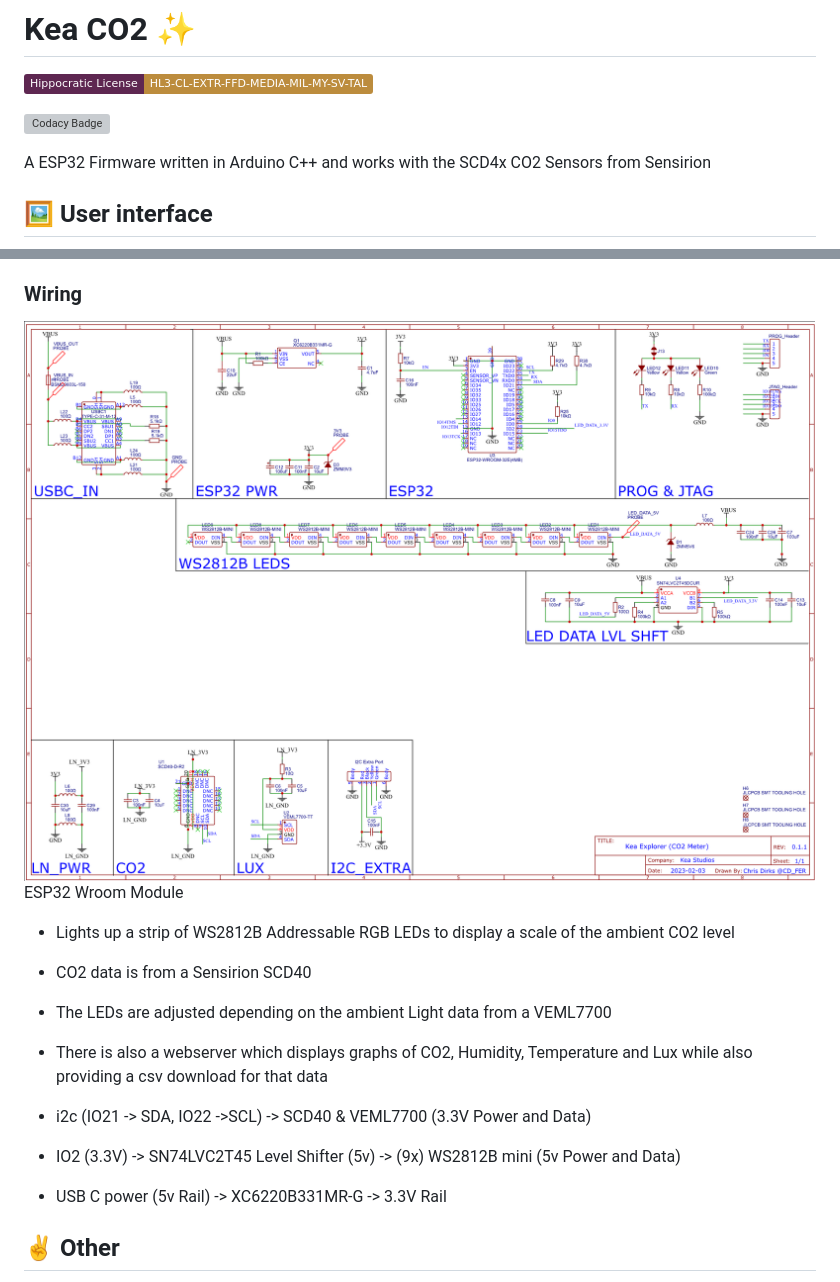
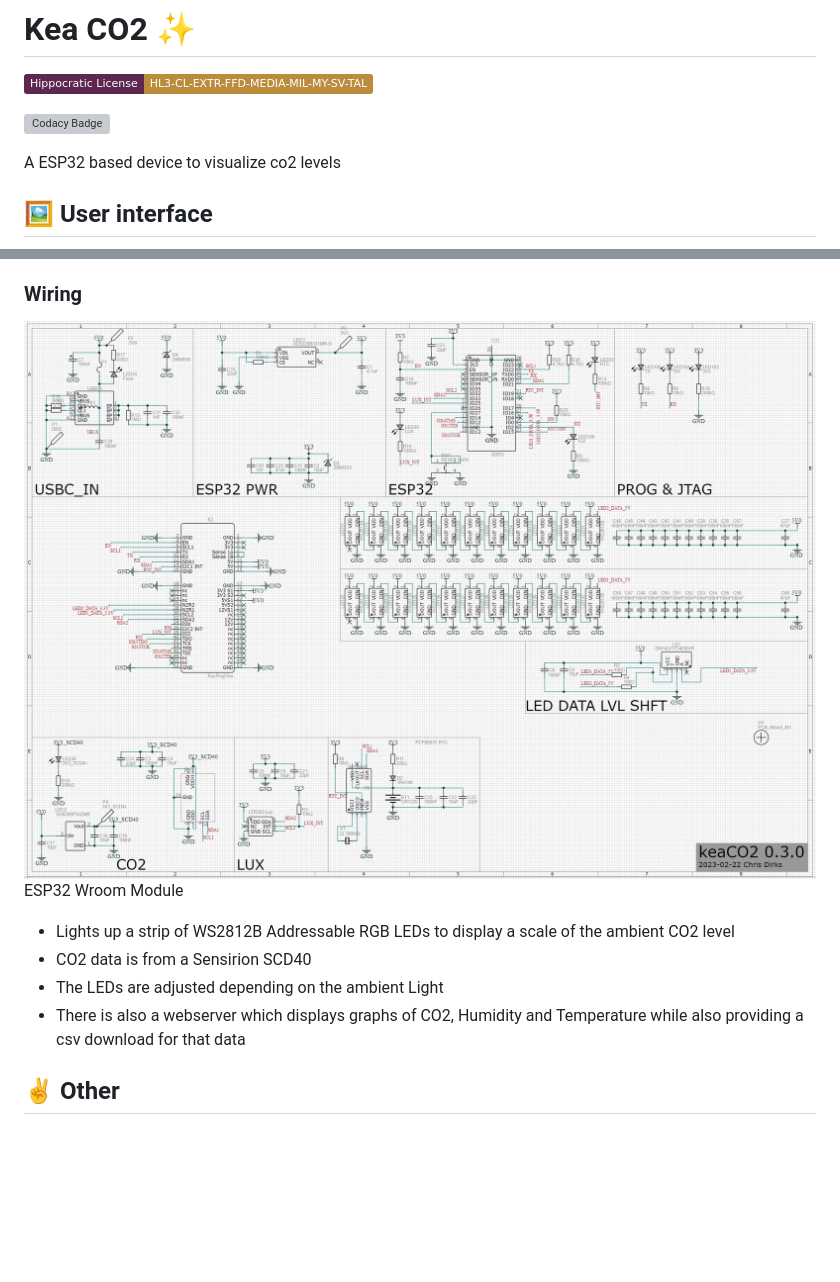
Before and after one commit to CDFER/Kea-CO2, a Markdown page: README.md, 2 parts joined by grey strips. GitHub-like rendering; pictures changed too: images/Schematic.png; badges without logos; blank space fills up the shorter version; grey boxes are pictures that could not be loaded.

```diff
--- a/README.md
+++ b/README.md
@@ -4,7 +4,7 @@
 
 [![Codacy Badge](https://app.codacy.com/project/badge/Grade/d99afdea32c7452dbb50257498cd0df7)](https://www.codacy.com/gh/CDFER/OSAQS-Firmware/dashboard?utm_source=github.com&amp;utm_medium=referral&amp;utm_content=CDFER/OSAQS-Firmware&amp;utm_campaign=Badge_Grade)
 
-A ESP32 Firmware written in Arduino C++ and works with the SCD4x CO2 Sensors from Sensirion
+A ESP32 based device to visualize co2 levels
 
 ## 🖼️ User interface
 ![User interface](/images/ui1.png)
@@ -79,12 +52,9 @@ Flash: [========= ]  85.9% (used 879213 bytes from 1024000 bytes)
 ESP32 Wroom Module
  - Lights up a strip of WS2812B Addressable RGB LEDs to display a scale of the ambient CO2 level
  - CO2 data is from a Sensirion SCD40
- - The LEDs are adjusted depending on the ambient Light data from a VEML7700
- - There is also a webserver which displays graphs of CO2, Humidity, Temperature and Lux while also providing a csv download for that data
+ - The LEDs are adjusted depending on the ambient Light
+ - There is also a webserver which displays graphs of CO2, Humidity and Temperature while also providing a csv download for that data
 
- - i2c (IO21 -> SDA, IO22 ->SCL) -> SCD40 & VEML7700 (3.3V Power and Data)
- - IO2 (3.3V) -> SN74LVC2T45 Level Shifter (5v) -> (9x) WS2812B mini (5v Power and Data)
- - USB C power (5v Rail) -> XC6220B331MR-G -> 3.3V Rail
 
 ## ✌️ Other
 
```
Also changed, not shown: other parts of README.md (+11 -38 lines), 10 other files.
